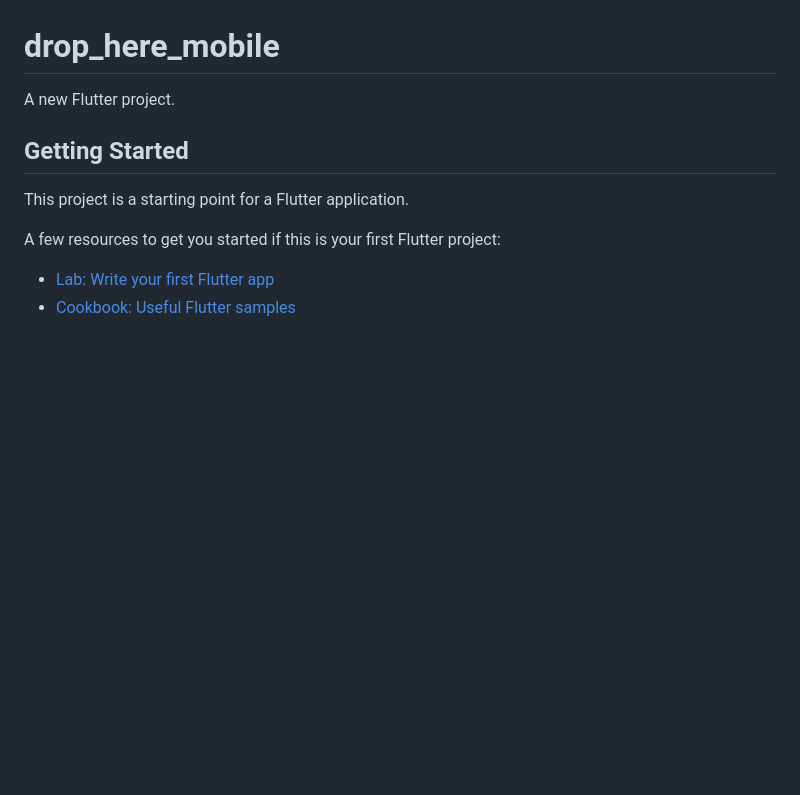
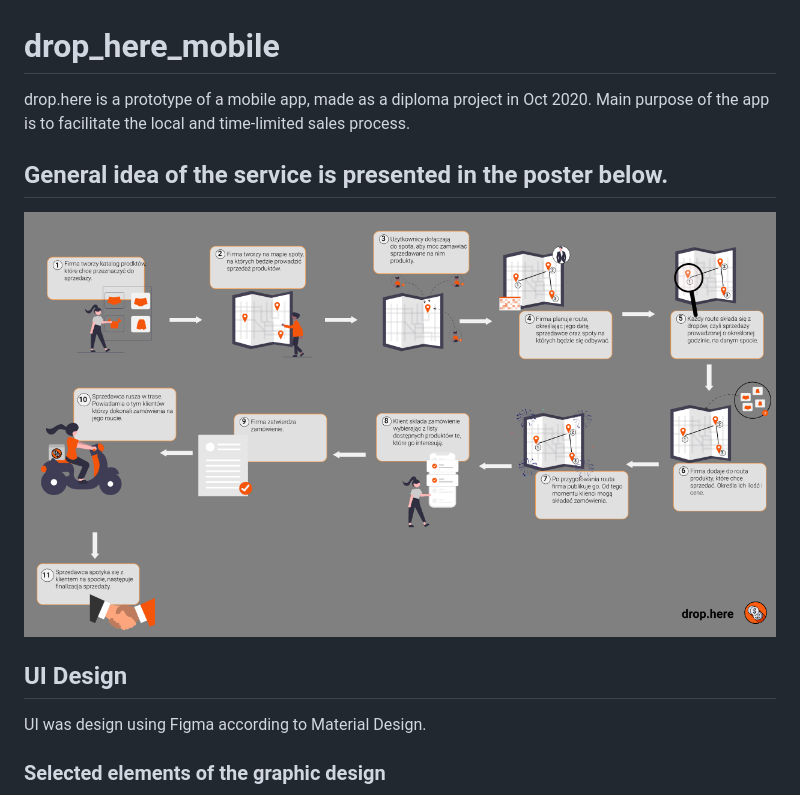
Before and after one commit to piotruela/drop_here_mobile, a Markdown page: README.md, the part around one of its changes. Drawn GitHub-style; pictures changed too: drop_here_explained.png (added); blank space fills up the shorter version.

```diff
--- a/README.md
+++ b/README.md
@@ -1,13 +1,14 @@
 # drop_here_mobile
 
-A new Flutter project.
+drop.here is a prototype of a mobile app, made as a diploma project in Oct 2020.
+Main purpose of the app is to facilitate the local and time-limited sales process.
 
-## Getting Started
+## General idea of the service is presented in the poster below.
+![](drop_here_explained.png)
 
-This project is a starting point for a Flutter application.
+## UI Design
 
-A few resources to get you started if this is your first Flutter project:
+UI was design using Figma according to Material Design.
 
-- [Lab: Write your first Flutter app](https://flutter.dev/docs/get-started/codelab)
-- [Cookbook: Useful Flutter samples](https://flutter.dev/docs/cookbook)
+### Selected elements of the graphic design
 
```
Also changed, not shown: other parts of README.md (+9 -3 lines), create_spot.png (added), login.png (added), management.png (added), products.png (added), spot_client_context.png (added).
